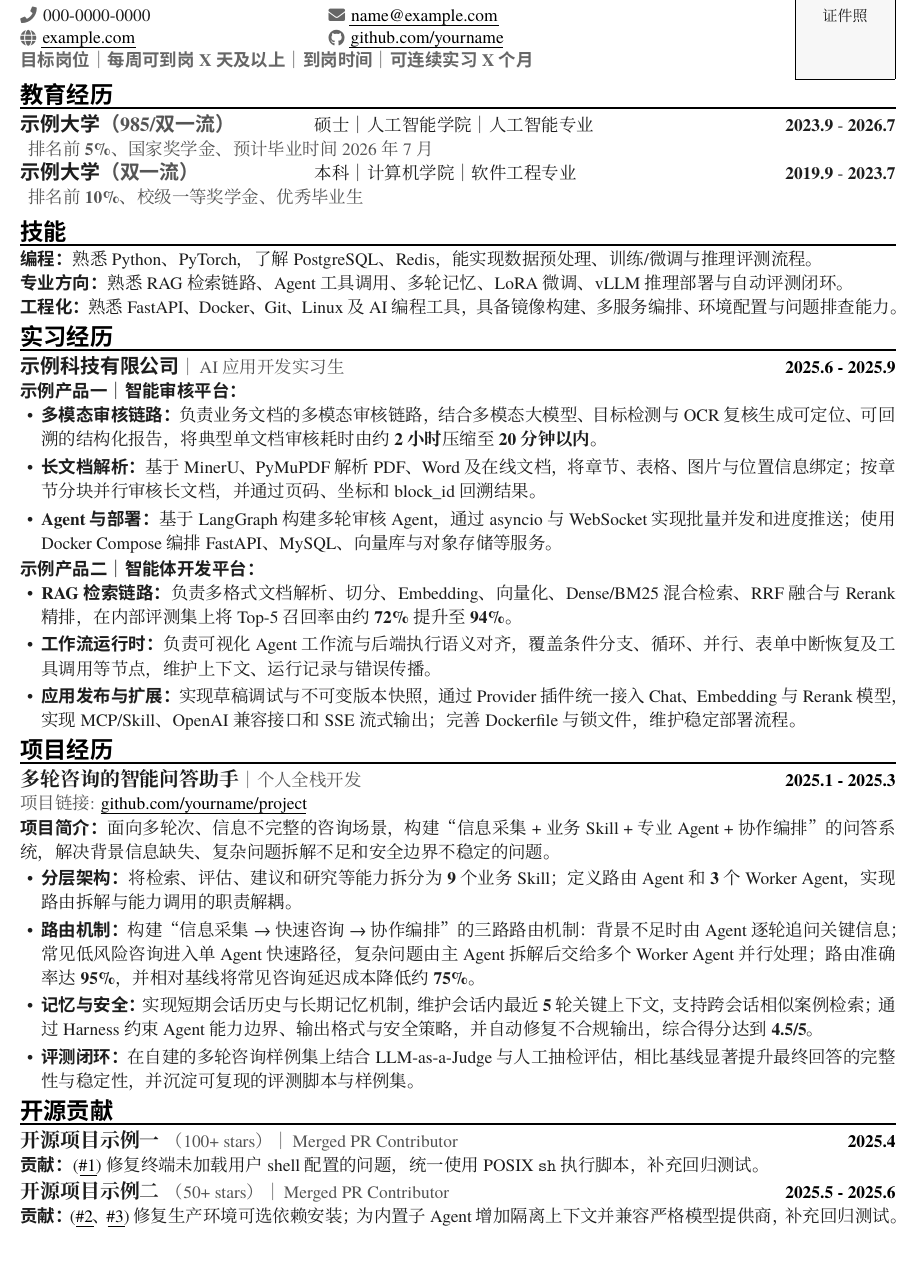
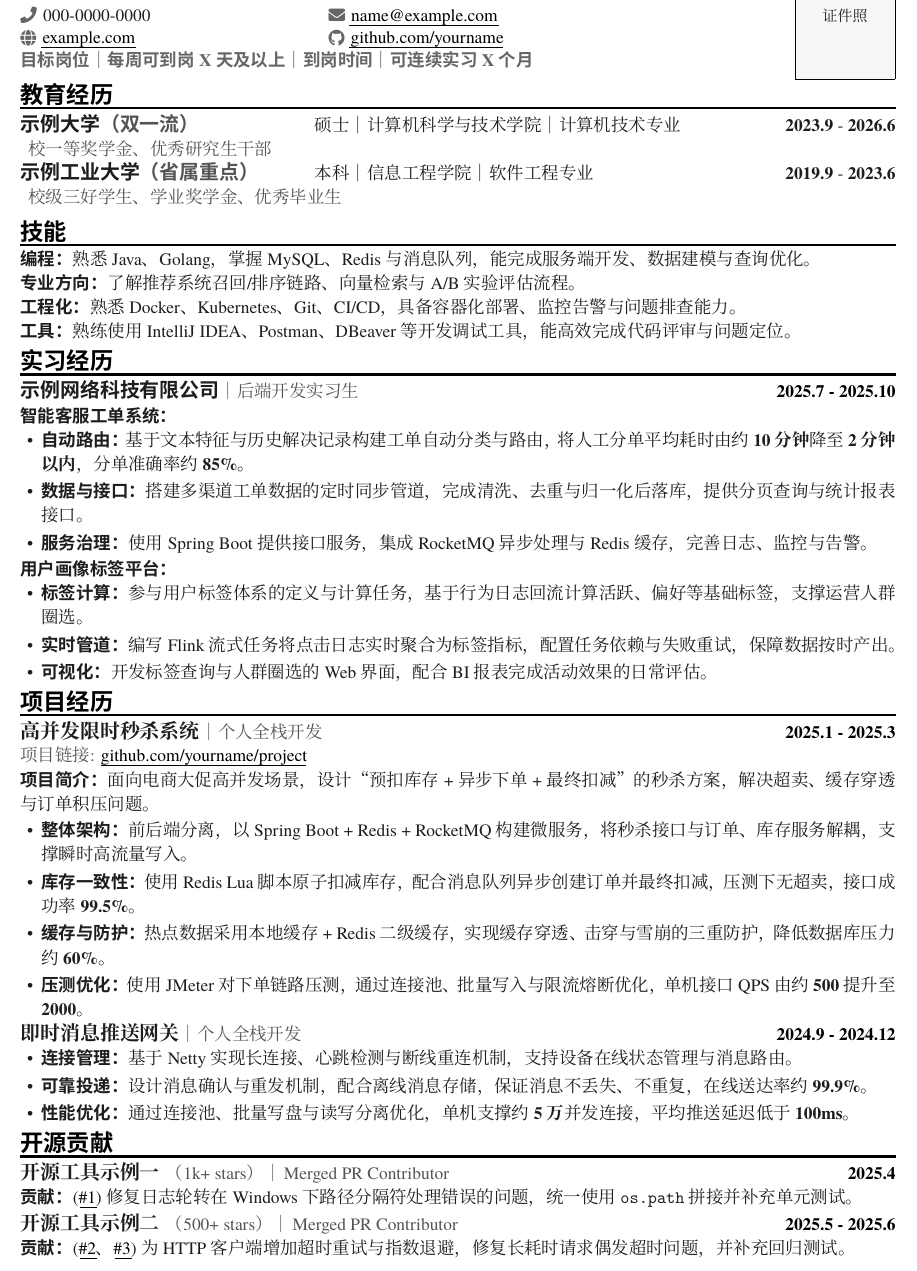
Before and after one commit to zkforge/latex-resume-template, a LaTeX document (main.tex): part of the page, cut so that both start at the same text. Compiled offline with XeLaTeX; a missing font is replaced by an installed copy or a similar font.

Commit message:
fix: 将示例内容替换为完全虚构的占位内容
上一版示例虽改了名称，但要点、指标、技术栈与项目设计仍复述了真实简历。
现全部替换为虚构示例：后端技术栈（Java/Golang/Spring Boot）、工单系统与
画像平台实习、秒杀系统与消息网关项目、通用开源 PR，避免泄露真实工作细节。

Co-Authored-By: Claude Sonnet 5 <noreply@anthropic.com>

```diff
--- a/main.tex
+++ b/main.tex
@@ -163,49 +163,57 @@
 
 \resumeSection{教育经历}
 \begin{tabularx}{\textwidth}{@{}>{\raggedright\arraybackslash}p{6.0cm}>{\raggedright\arraybackslash}X>{\raggedleft\arraybackslash}p{3.0cm}@{}}
-  \resumeEducation{示例大学{\color{resumeMuted}（985/双一流）}}{硕士｜人工智能学院｜人工智能专业}{\textbf{2023.9} - \textbf{2026.7}}
-  \multicolumn{3}{@{}l@{}}{{\hspace{0.45em}\zihao{5}\color{resumeMuted}排名前 \textbf{5\%}、国家奖学金、预计毕业时间 2026 年 7 月}}\\
-  \resumeEducation{示例大学{\color{resumeMuted}（双一流）}}{本科｜计算机学院｜软件工程专业}{\textbf{2019.9} - \textbf{2023.7}}
-  \multicolumn{3}{@{}l@{}}{{\hspace{0.45em}\zihao{5}\color{resumeMuted}排名前 \textbf{10\%}、校级一等奖学金、优秀毕业生}}\\
+  \resumeEducation{示例大学{\color{resumeMuted}（双一流）}}{硕士｜计算机科学与技术学院｜计算机技术专业}{\textbf{2023.9} - \textbf{2026.6}}
+  \multicolumn{3}{@{}l@{}}{{\hspace{0.45em}\zihao{5}\color{resumeMuted}校一等奖学金、优秀研究生干部}}\\
+  \resumeEducation{示例工业大学{\color{resumeMuted}（省属重点）}}{本科｜信息工程学院｜软件工程专业}{\textbf{2019.9} - \textbf{2023.6}}
+  \multicolumn{3}{@{}l@{}}{{\hspace{0.45em}\zihao{5}\color{resumeMuted}校级三好学生、学业奖学金、优秀毕业生}}\\
 \end{tabularx}
 
 \resumeSection{技能}
-\resumeLabel{编程}熟悉 Python、PyTorch，了解 PostgreSQL、Redis，能实现数据预处理、训练/微调与推理评测流程。\par
-\resumeLabel{专业方向}熟悉 RAG 检索链路、Agent 工具调用、多轮记忆、LoRA 微调、vLLM 推理部署与自动评测闭环。\par
-\resumeLabel{工程化}熟悉 FastAPI、Docker、Git、Linux 及 AI 编程工具，具备镜像构建、多服务编排、环境配置与问题排查能力。
+\resumeLabel{编程}熟悉 Java、Golang，掌握 MySQL、Redis 与消息队列，能完成服务端开发、数据建模与查询优化。\par
+\resumeLabel{专业方向}了解推荐系统召回/排序链路、向量检索与 A/B 实验评估流程。\par
+\resumeLabel{工程化}熟悉 Docker、Kubernetes、Git、CI/CD，具备容器化部署、监控告警与问题排查能力。\par
+\resumeLabel{工具}熟练使用 IntelliJ IDEA、Postman、DBeaver 等开发调试工具，能高效完成代码评审与问题定位。
 
 \resumeSection{实习经历}
-\experienceTitle{示例科技有限公司}{AI 应用开发实习生}{2025.6 - 2025.9}
-\resumeLabel{示例产品一｜智能审核平台}\par
+\experienceTitle{示例网络科技有限公司}{后端开发实习生}{2025.7 - 2025.10}
+\resumeLabel{智能客服工单系统}\par
 \begin{resumeItemize}
-  \resumeItem{多模态审核链路}{负责业务文档的多模态审核链路，结合多模态大模型、目标检测与 OCR 复核生成可定位、可回溯的结构化报告，将典型单文档审核耗时由约 \textbf{2 小时}压缩至 \textbf{20 分钟以内}。}
-  \resumeItem{长文档解析}{基于 MinerU、PyMuPDF 解析 PDF、Word 及在线文档，将章节、表格、图片与位置信息绑定；按章节分块并行审核长文档，并通过页码、坐标和 block\_id 回溯结果。}
-  \resumeItem{Agent 与部署}{基于 LangGraph 构建多轮审核 Agent，通过 asyncio 与 WebSocket 实现批量并发和进度推送；使用 Docker Compose 编排 FastAPI、MySQL、向量库与对象存储等服务。}
+  \resumeItem{自动路由}{基于文本特征与历史解决记录构建工单自动分类与路由，将人工分单平均耗时由约 \textbf{10 分钟}降至 \textbf{2 分钟以内}，分单准确率约 \textbf{85\%}。}
+  \resumeItem{数据与接口}{搭建多渠道工单数据的定时同步管道，完成清洗、去重与归一化后落库，提供分页查询与统计报表接口。}
+  \resumeItem{服务治理}{使用 Spring Boot 提供接口服务，集成 RocketMQ 异步处理与 Redis 缓存，完善日志、监控与告警。}
 \end{resumeItemize}
 \vspace{0.12em}
-\resumeLabel{示例产品二｜智能体开发平台}\par
+\resumeLabel{用户画像标签平台}\par
 \begin{resumeItemize}
-  \resumeItem{RAG 检索链路}{负责多格式文档解析、切分、Embedding、向量化、Dense/BM25 混合检索、RRF 融合与 Rerank 精排，在内部评测集上将 Top-5 召回率由约 \textbf{72\%} 提升至 \textbf{94\%}。}
-  \resumeItem{工作流运行时}{负责可视化 Agent 工作流与后端执行语义对齐，覆盖条件分支、循环、并行、表单中断恢复及工具调用等节点，维护上下文、运行记录与错误传播。}
-  \resumeItem{应用发布与扩展}{实现草稿调试与不可变版本快照，通过 Provider 插件统一接入 Chat、Embedding 与 Rerank 模型，实现 MCP/Skill、OpenAI 兼容接口和 SSE 流式输出；完善 Dockerfile 与锁文件，维护稳定部署流程。}
+  \resumeItem{标签计算}{参与用户标签体系的定义与计算任务，基于行为日志回流计算活跃、偏好等基础标签，支撑运营人群圈选。}
+  \resumeItem{实时管道}{编写 Flink 流式任务将点击日志实时聚合为标签指标，配置任务依赖与失败重试，保障数据按时产出。}
+  \resumeItem{可视化}{开发标签查询与人群圈选的 Web 界面，配合 BI 报表完成活动效果的日常评估。}
 \end{resumeItemize}
 
 \resumeSection{项目经历}
-\projectTitle{多轮咨询的智能问答助手}{个人全栈开发}{2025.1 - 2025.3}{https://github.com/yourname/project}{github.com/yourname/project}
-\resumeLabel{项目简介}面向多轮次、信息不完整的咨询场景，构建“信息采集 + 业务 Skill + 专业 Agent + 协作编排”的问答系统，解决背景信息缺失、复杂问题拆解不足和安全边界不稳定的问题。\par
+\projectTitle{高并发限时秒杀系统}{个人全栈开发}{2025.1 - 2025.3}{https://github.com/yourname/project}{github.com/yourname/project}
+\resumeLabel{项目简介}面向电商大促高并发场景，设计“预扣库存 + 异步下单 + 最终扣减”的秒杀方案，解决超卖、缓存穿透与订单积压问题。\par
 \vspace{0.12em}
 \begin{resumeItemize}
-  \resumeItem{分层架构}{将检索、评估、建议和研究等能力拆分为 \textbf{9} 个业务 Skill；定义路由 Agent 和 \textbf{3} 个 Worker Agent，实现路由拆解与能力调用的职责解耦。}
-  \resumeItem{路由机制}{构建“信息采集 → 快速咨询 → 协作编排”的三路路由机制：背景不足时由 Agent 逐轮追问关键信息；常见低风险咨询进入单 Agent 快速路径，复杂问题由主 Agent 拆解后交给多个 Worker Agent 并行处理；路由准确率达 \textbf{95\%}，并相对基线将常见咨询延迟成本降低约 \textbf{75\%}。}
-  \resumeItem{记忆与安全}{实现短期会话历史与长期记忆机制，维护会话内最近 \textbf{5} 轮关键上下文，支持跨会话相似案例检索；通过 Harness 约束 Agent 能力边界、输出格式与安全策略，并自动修复不合规输出，综合得分达到 \textbf{4.5/5}。}
-  \resumeItem{评测闭环}{在自建的多轮咨询样例集上结合 LLM-as-a-Judge 与人工抽检评估，相比基线显著提升最终回答的完整性与稳定性，并沉淀可复现的评测脚本与样例集。}
+  \resumeItem{整体架构}{前后端分离，以 Spring Boot + Redis + RocketMQ 构建微服务，将秒杀接口与订单、库存服务解耦，支撑瞬时高流量写入。}
+  \resumeItem{库存一致性}{使用 Redis Lua 脚本原子扣减库存，配合消息队列异步创建订单并最终扣减，压测下无超卖，接口成功率 \textbf{99.5\%}。}
+  \resumeItem{缓存与防护}{热点数据采用本地缓存 + Redis 二级缓存，实现缓存穿透、击穿与雪崩的三重防护，降低数据库压力约 \textbf{60\%}。}
+  \resumeItem{压测优化}{使用 JMeter 对下单链路压测，通过连接池、批量写入与限流熔断优化，单机接口 QPS 由约 \textbf{500} 提升至 \textbf{2000}。}
+\end{resumeItemize}
+
+\projectTitle{即时消息推送网关}{个人全栈开发}{2024.9 - 2024.12}{}{}
+\begin{resumeItemize}
+  \resumeItem{连接管理}{基于 Netty 实现长连接、心跳检测与断线重连机制，支持设备在线状态管理与消息路由。}
+  \resumeItem{可靠投递}{设计消息确认与重发机制，配合离线消息存储，保证消息不丢失、不重复，在线送达率约 \textbf{99.9\%}。}
+  \resumeItem{性能优化}{通过连接池、批量写盘与读写分离优化，单机支撑约 \textbf{5 万}并发连接，平均推送延迟低于 \textbf{100ms}。}
 \end{resumeItemize}
 
 \resumeSection{开源贡献}
-\projectTitle{开源项目示例一\hspace{0.3em}\projectStars{100+ stars}}{Merged PR Contributor}{2025.4}{}{}
-\resumeLabel{贡献}(\resumeUrl{https://github.com/owner/repo/pull/1}{\#1}) 修复终端未加载用户 shell 配置的问题，统一使用 POSIX \texttt{sh} 执行脚本，补充回归测试。\par
+\projectTitle{开源工具示例一\hspace{0.3em}\projectStars{1k+ stars}}{Merged PR Contributor}{2025.4}{}{}
+\resumeLabel{贡献}(\resumeUrl{https://github.com/owner/repo/pull/1}{\#1}) 修复日志轮转在 Windows 下路径分隔符处理错误的问题，统一使用 \texttt{os.path} 拼接并补充单元测试。\par
 \vspace{0.12em}
-\projectTitle{开源项目示例二\hspace{0.3em}\projectStars{50+ stars}}{Merged PR Contributor}{2025.5 - 2025.6}{}{}
-\resumeLabel{贡献}(\resumeUrl{https://github.com/owner/repo/pull/2}{\#2}、\resumeUrl{https://github.com/owner/repo/pull/3}{\#3}) 修复生产环境可选依赖安装；为内置子 Agent 增加隔离上下文并兼容严格模型提供商，补充回归测试。\par
+\projectTitle{开源工具示例二\hspace{0.3em}\projectStars{500+ stars}}{Merged PR Contributor}{2025.5 - 2025.6}{}{}
+\resumeLabel{贡献}(\resumeUrl{https://github.com/owner/repo/pull/2}{\#2}、\resumeUrl{https://github.com/owner/repo/pull/3}{\#3}) 为 HTTP 客户端增加超时重试与指数退避，修复长耗时请求偶发超时问题，并补充回归测试。\par
 
 \end{document}
```
Also changed, not shown: assets/preview.png, main.pdf.
